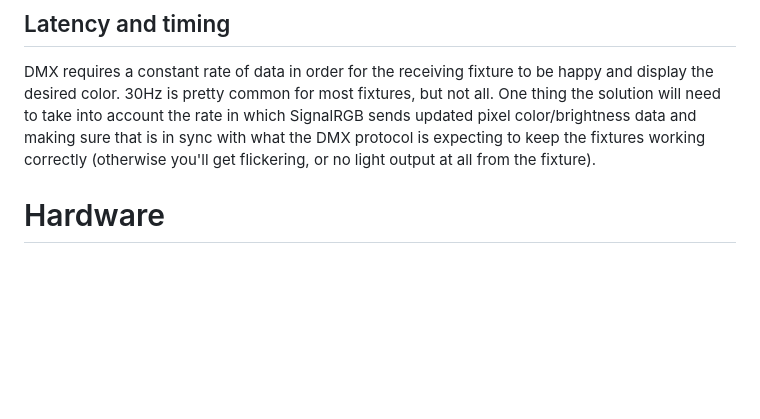
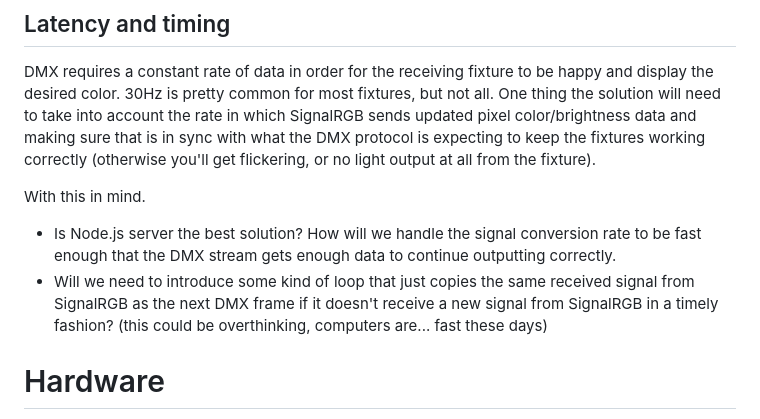
Before and after one commit to thewrz/DMXr-For-SignalRGB, a Markdown page: README.md, the part around the change. Rendered like a GitHub page; blank space fills up the shorter version.

```diff
--- a/README.md
+++ b/README.md
@@ -28,6 +28,11 @@ A plug-in for SignalRGB that sends color data to a Node.js locally hosted server
 ## Latency and timing
 DMX requires a constant rate of data in order for the receiving fixture to be happy and display the desired color. 30Hz is pretty common for most fixtures, but not all. One thing the solution will need to take into account the rate in which SignalRGB sends updated pixel color/brightness data and making sure that is in sync with what the DMX protocol is expecting to keep the fixtures working correctly (otherwise you'll get flickering, or no light output at all from the fixture).
 
+With this in mind.
+- Is Node.js server the best solution? How will we handle the signal conversion rate to be fast enough that the DMX stream gets enough data to continue outputting correctly.
+- Will we need to introduce some kind of loop that just copies the same received signal from SignalRGB as the next DMX frame if it doesn't receive a new signal from SignalRGB in a timely fashion? (this could be overthinking, computers are... fast these days)
+
+
 # Hardware
 This will initially be based off of using the Enttec PRO USB as our main hardware interface.
 
```
